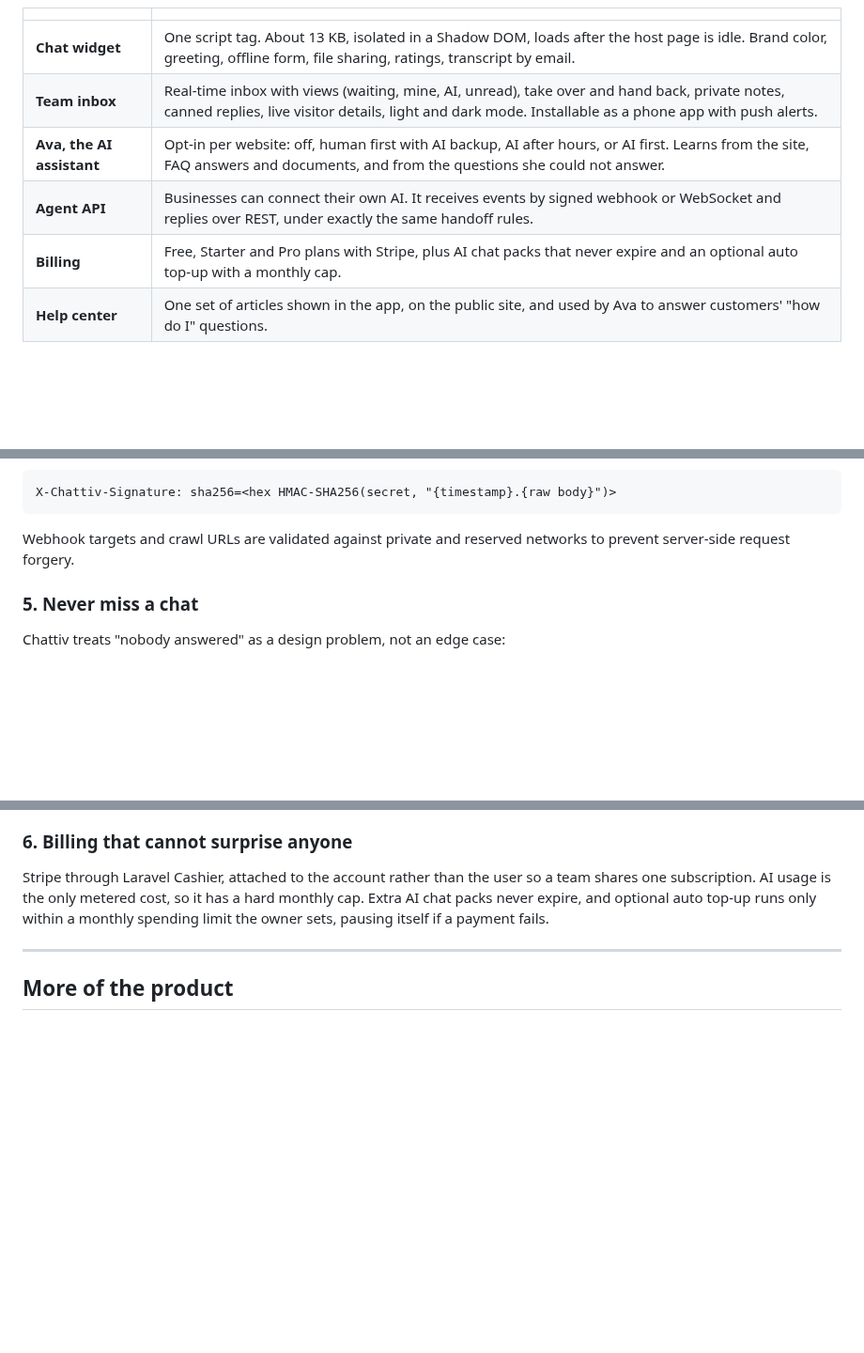
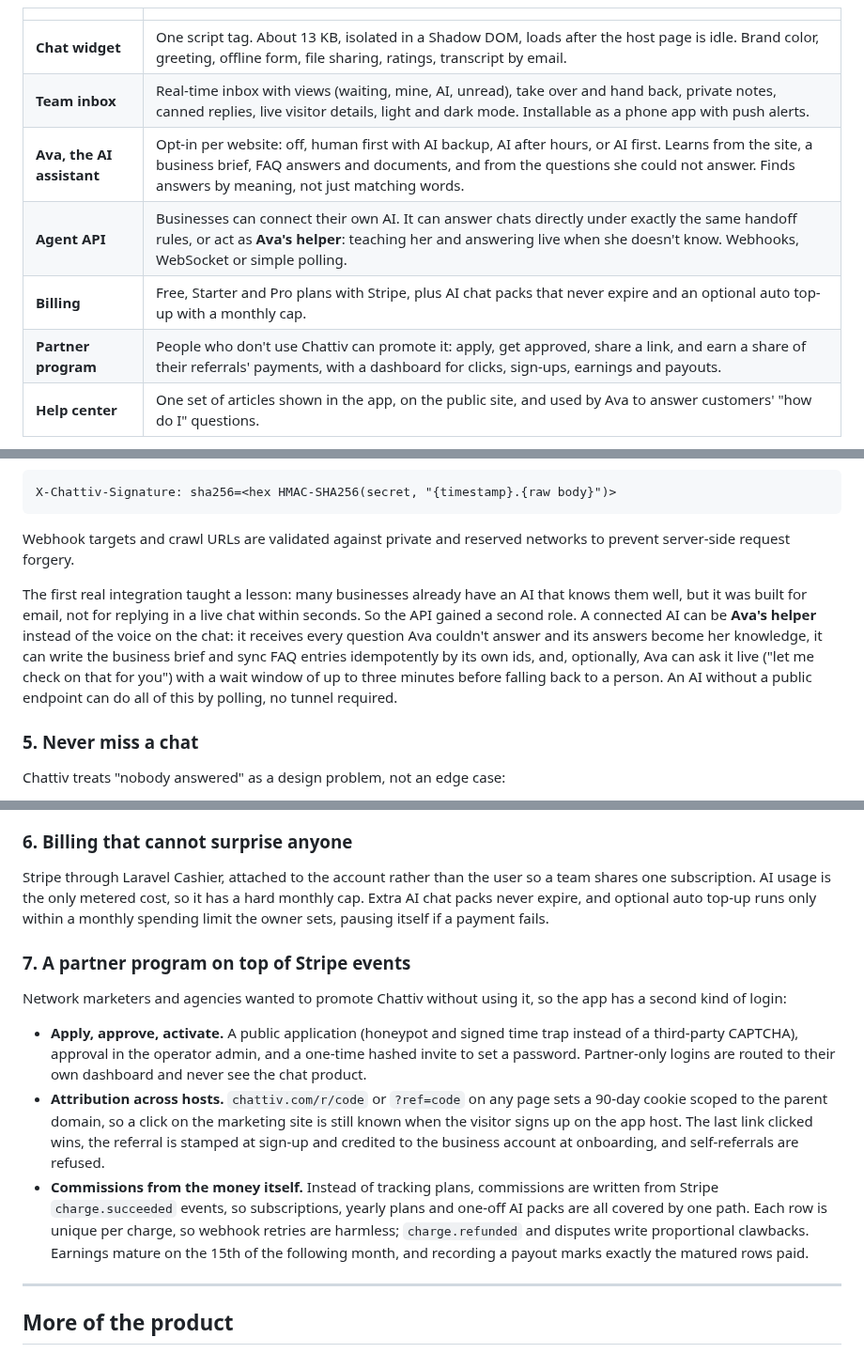
Before and after one commit to nvitguru/chattiv-casestudy, a Markdown page: README.md, 3 parts joined by grey strips. Shown at 94% size. Rendered like a GitHub page; blank space fills up the shorter version.

Commit message:
Case study: meaning-based knowledge search, AI helper agents and the partner program

```diff
--- a/README.md
+++ b/README.md
@@ -34,9 +34,10 @@ full application source is private and available to reviewers on request.
 |---|---|
 | **Chat widget** | One script tag. About 13 KB, isolated in a Shadow DOM, loads after the host page is idle. Brand color, greeting, offline form, file sharing, ratings, transcript by email. |
 | **Team inbox** | Real-time inbox with views (waiting, mine, AI, unread), take over and hand back, private notes, canned replies, live visitor details, light and dark mode. Installable as a phone app with push alerts. |
-| **Ava, the AI assistant** | Opt-in per website: off, human first with AI backup, AI after hours, or AI first. Learns from the site, FAQ answers and documents, and from the questions she could not answer. |
-| **Agent API** | Businesses can connect their own AI. It receives events by signed webhook or WebSocket and replies over REST, under exactly the same handoff rules. |
+| **Ava, the AI assistant** | Opt-in per website: off, human first with AI backup, AI after hours, or AI first. Learns from the site, a business brief, FAQ answers and documents, and from the questions she could not answer. Finds answers by meaning, not just matching words. |
+| **Agent API** | Businesses can connect their own AI. It can answer chats directly under exactly the same handoff rules, or act as **Ava's helper**: teaching her and answering live when she doesn't know. Webhooks, WebSocket or simple polling. |
 | **Billing** | Free, Starter and Pro plans with Stripe, plus AI chat packs that never expire and an optional auto top-up with a monthly cap. |
+| **Partner program** | People who don't use Chattiv can promote it: apply, get approved, share a link, and earn a share of their referrals' payments, with a dashboard for clicks, sign-ups, earnings and payouts. |
 | **Help center** | One set of articles shown in the app, on the public site, and used by Ava to answer customers' "how do I" questions. |
 
 <p align="center">
@@ -150,6 +156,13 @@ X-Chattiv-Signature: sha256=<hex HMAC-SHA256(secret, "{timestamp}.{raw body}")>
 Webhook targets and crawl URLs are validated against private and reserved networks to prevent server-side request
 forgery.
 
+The first real integration taught a lesson: many businesses already have an AI that knows them well, but it was
+built for email, not for replying in a live chat within seconds. So the API gained a second role. A connected AI can
+be **Ava's helper** instead of the voice on the chat: it receives every question Ava couldn't answer and its answers
+become her knowledge, it can write the business brief and sync FAQ entries idempotently by its own ids, and,
+optionally, Ava can ask it live ("let me check on that for you") with a wait window of up to three minutes before
+falling back to a person. An AI without a public endpoint can do all of this by polling, no tunnel required.
+
 ### 5. Never miss a chat
 
 Chattiv treats "nobody answered" as a design problem, not an edge case:
@@ -167,6 +180,22 @@ Stripe through Laravel Cashier, attached to the account rather than the user so
 AI usage is the only metered cost, so it has a hard monthly cap. Extra AI chat packs never expire, and optional auto
 top-up runs only within a monthly spending limit the owner sets, pausing itself if a payment fails.
 
+### 7. A partner program on top of Stripe events
+
+Network marketers and agencies wanted to promote Chattiv without using it, so the app has a second kind of login:
+
+- **Apply, approve, activate.** A public application (honeypot and signed time trap instead of a third-party
+  CAPTCHA), approval in the operator admin, and a one-time hashed invite to set a password. Partner-only logins are
+  routed to their own dashboard and never see the chat product.
+- **Attribution across hosts.** `chattiv.com/r/code` or `?ref=code` on any page sets a 90-day cookie scoped to the
+  parent domain, so a click on the marketing site is still known when the visitor signs up on the app host. The last
+  link clicked wins, the referral is stamped at sign-up and credited to the business account at onboarding, and
+  self-referrals are refused.
+- **Commissions from the money itself.** Instead of tracking plans, commissions are written from Stripe
+  `charge.succeeded` events, so subscriptions, yearly plans and one-off AI packs are all covered by one path. Each row
+  is unique per charge, so webhook retries are harmless; `charge.refunded` and disputes write proportional clawbacks.
+  Earnings mature on the 15th of the following month, and recording a payout marks exactly the matured rows paid.
+
 ---
 
 ## More of the product
```
Also changed, not shown: other parts of README.md (+13 -3 lines), assets/partners.png (added).
